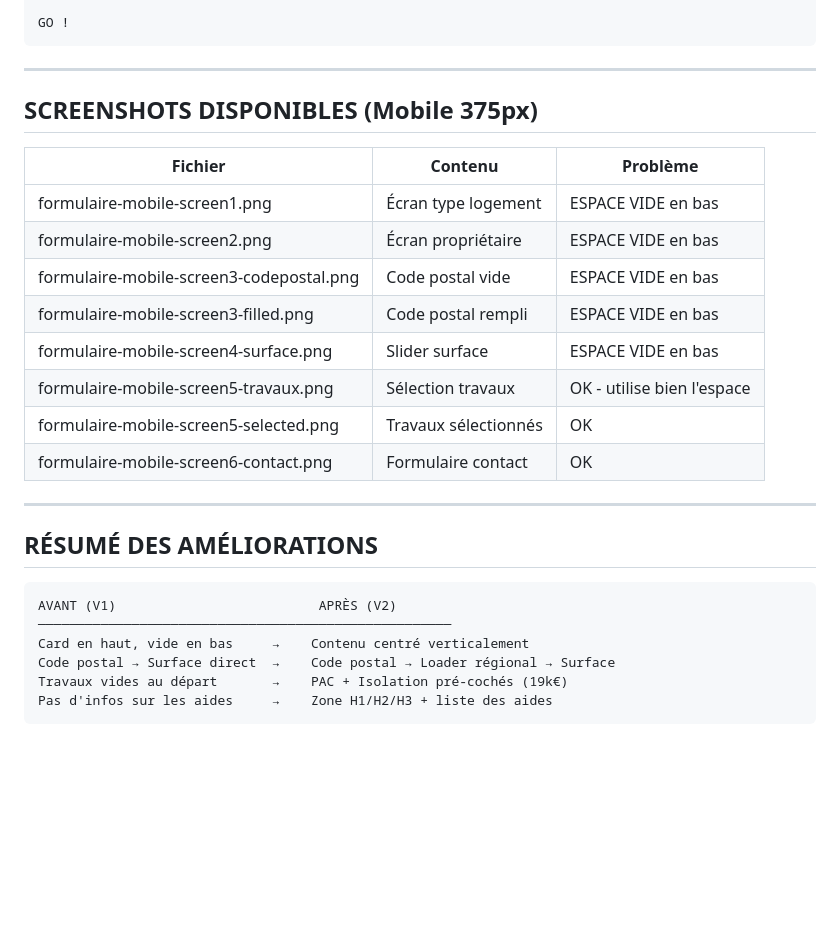
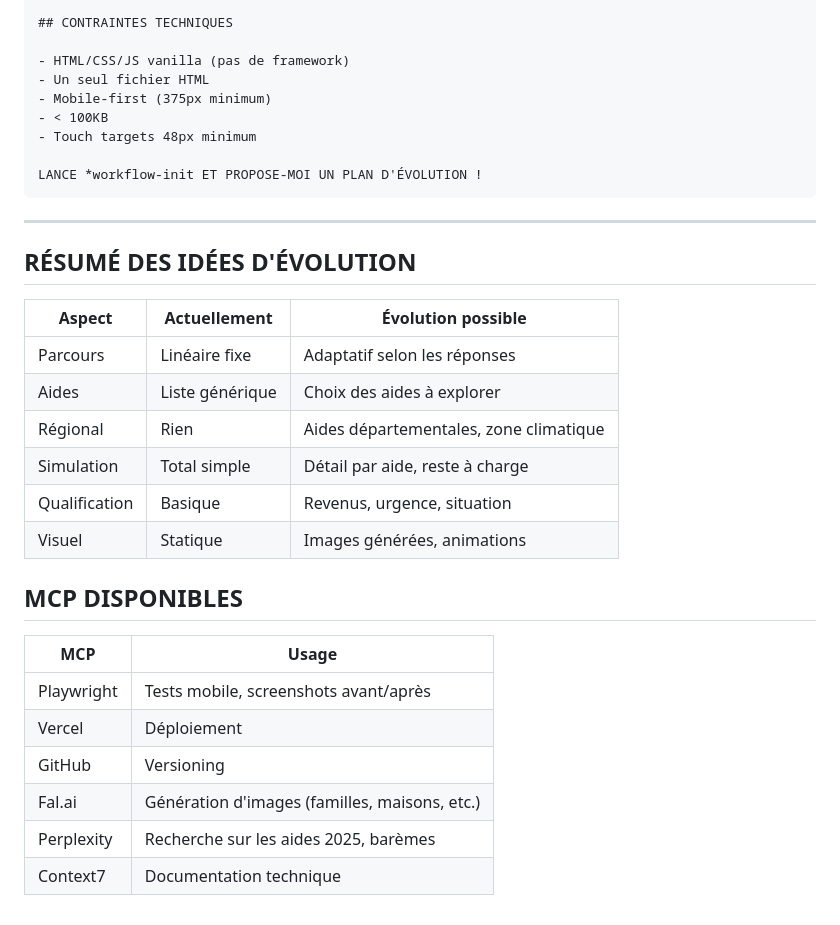
Before and after one commit to galaxyprojector1/solar-forms-hub, a Markdown page: multi-sites/eligibilite-clone/NEXT-SESSION.md, the part around one of its changes. GitHub-like rendering; blank space fills up the shorter version.

````diff
--- a/multi-sites/eligibilite-clone/NEXT-SESSION.md
+++ b/multi-sites/eligibilite-clone/NEXT-SESSION.md
@@ -84,31 +98,35 @@ Avant/après le code postal, afficher :
 
-GO !
+## CONTRAINTES TECHNIQUES
+
+- HTML/CSS/JS vanilla (pas de framework)
+- Un seul fichier HTML
+- Mobile-first (375px minimum)
+- < 100KB
+- Touch targets 48px minimum
+
+LANCE *workflow-init ET PROPOSE-MOI UN PLAN D'ÉVOLUTION !
 ```
 
 ---
 
-## SCREENSHOTS DISPONIBLES (Mobile 375px)
+## RÉSUMÉ DES IDÉES D'ÉVOLUTION
 
-| Fichier | Contenu | Problème |
-|---------|---------|----------|
-| formulaire-mobile-screen1.png | Écran type logement | ESPACE VIDE en bas |
-| formulaire-mobile-screen2.png | Écran propriétaire | ESPACE VIDE en bas |
-| formulaire-mobile-screen3-codepostal.png | Code postal vide | ESPACE VIDE en bas |
-| formulaire-mobile-screen3-filled.png | Code postal rempli | ESPACE VIDE en bas |
-| formulaire-mobile-screen4-surface.png | Slider surface | ESPACE VIDE en bas |
-| formulaire-mobile-screen5-travaux.png | Sélection travaux | OK - utilise bien l'espace |
-| formulaire-mobile-screen5-selected.png | Travaux sélectionnés | OK |
-| formulaire-mobile-screen6-contact.png | Formulaire contact | OK |
+| Aspect | Actuellement | Évolution possible |
+|--------|--------------|-------------------|
+| Parcours | Linéaire fixe | Adaptatif selon les réponses |
+| Aides | Liste générique | Choix des aides à explorer |
+| Régional | Rien | Aides départementales, zone climatique |
+| Simulation | Total simple | Détail par aide, reste à charge |
+| Qualification | Basique | Revenus, urgence, situation |
+| Visuel | Statique | Images générées, animations |
 
----
+## MCP DISPONIBLES
 
-## RÉSUMÉ DES AMÉLIORATIONS
-
-```
-AVANT (V1)                          APRÈS (V2)
-─────────────────────────────────────────────────────
-Card en haut, vide en bas     →    Contenu centré verticalement
-Code postal → Surface direct  →    Code postal → Loader régional → Surface
-Travaux vides au départ       →    PAC + Isolation pré-cochés (19k€)
-Pas d'infos sur les aides     →    Zone H1/H2/H3 + liste des aides
-```
+| MCP | Usage |
+|-----|-------|
+| Playwright | Tests mobile, screenshots avant/après |
+| Vercel | Déploiement |
+| GitHub | Versioning |
+| Fal.ai | Génération d'images (familles, maisons, etc.) |
+| Perplexity | Recherche sur les aides 2025, barèmes |
+| Context7 | Documentation technique |
````
Also changed, not shown: other parts of multi-sites/eligibilite-clone/NEXT-SESSION.md (+69 -55 lines).
